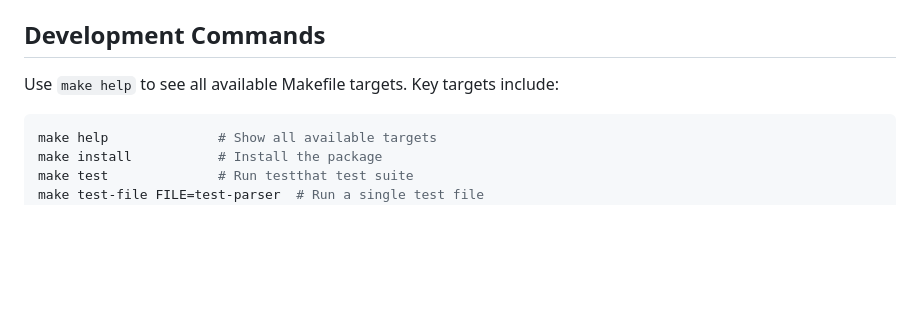
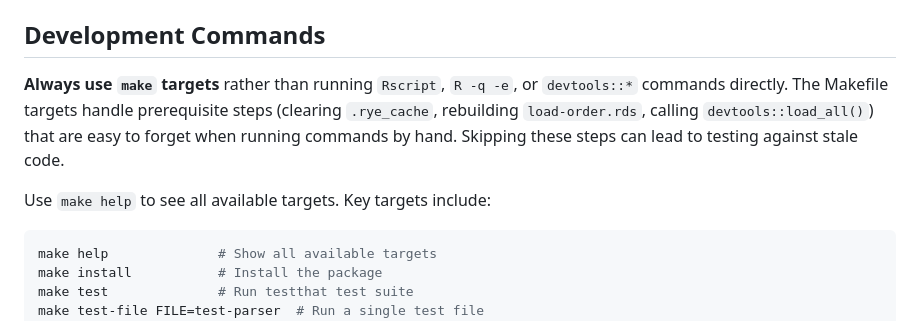
Before and after one commit to wwbrannon/arl, a Markdown page: AGENTS.md, the part around the change. Drawn GitHub-style; blank space fills up the shorter version.

Commit message:
update agents instructions

````diff
--- a/AGENTS.md
+++ b/AGENTS.md
@@ -48,7 +48,9 @@ Standard R package layout:
 
 ## Development Commands
 
-Use `make help` to see all available Makefile targets. Key targets include:
+**Always use `make` targets** rather than running `Rscript`, `R -q -e`, or `devtools::*` commands directly. The Makefile targets handle prerequisite steps (clearing `.rye_cache`, rebuilding `load-order.rds`, calling `devtools::load_all()`) that are easy to forget when running commands by hand. Skipping these steps can lead to testing against stale code.
+
+Use `make help` to see all available targets. Key targets include:
 
 ```bash
 make help              # Show all available targets
````
